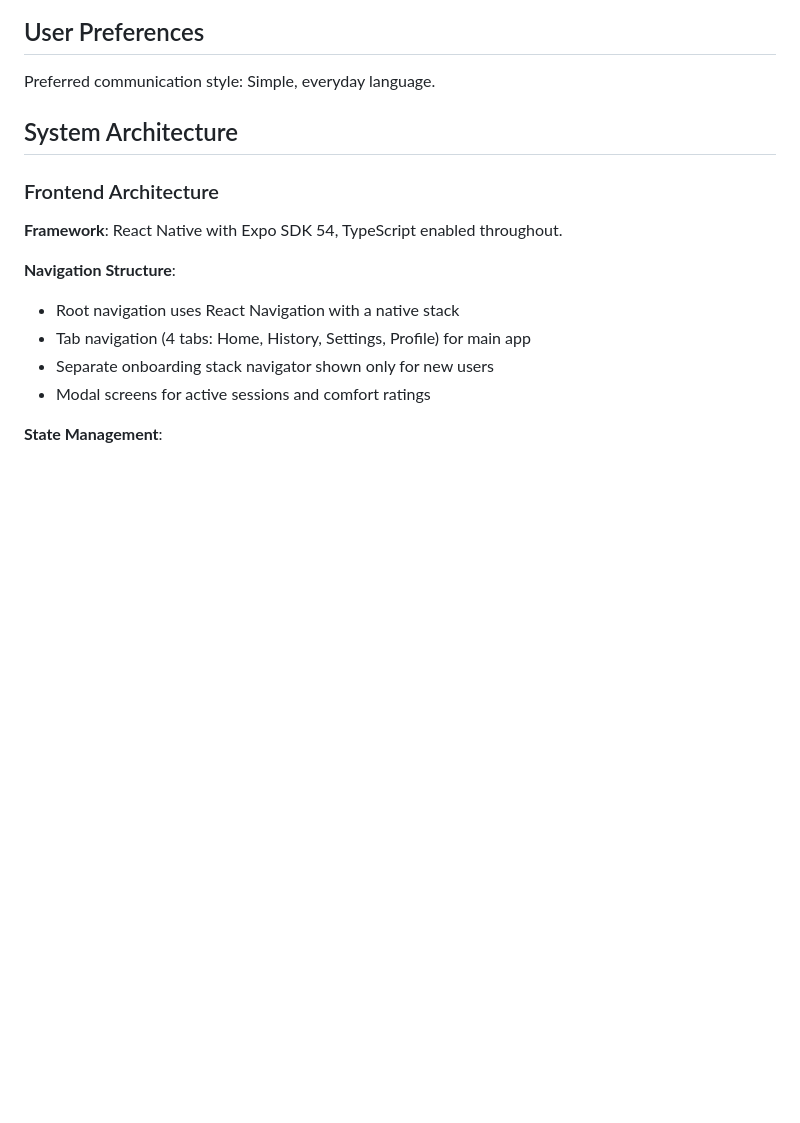
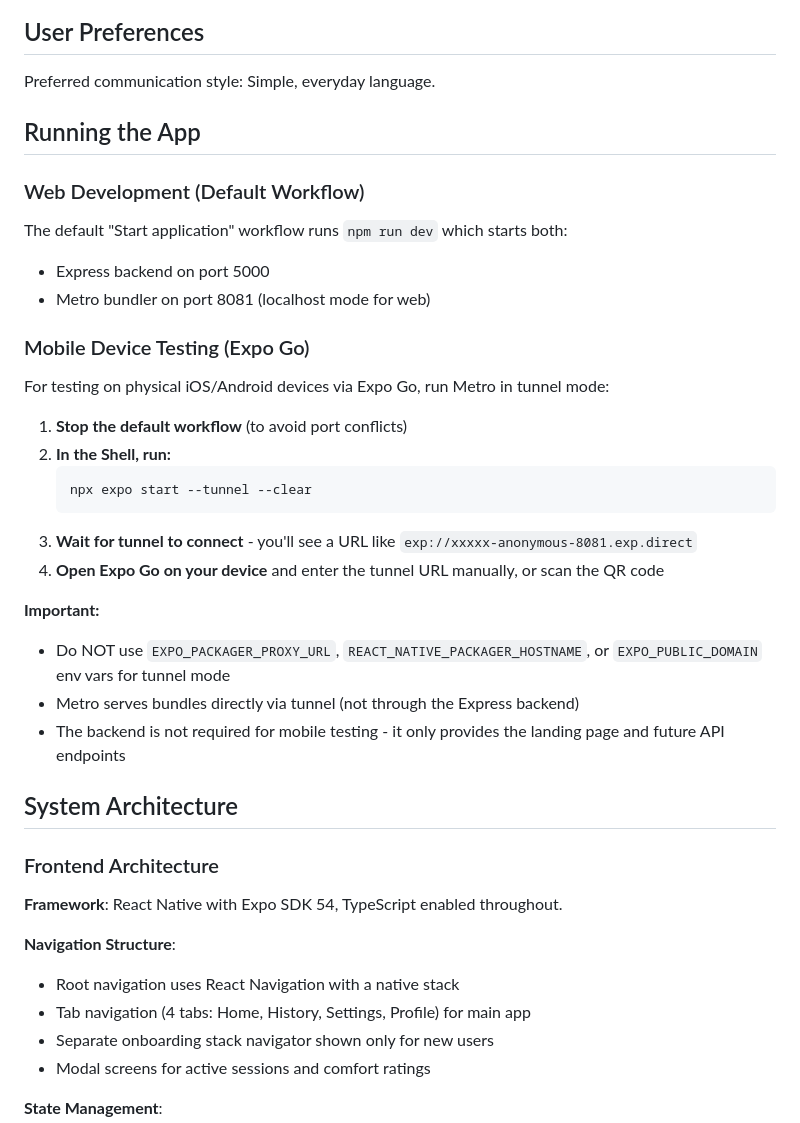
Before and after one commit to quartzsand/Alivio-EaseJan14, a Markdown page: replit.md, the part around the change. GitHub-like rendering; blank space fills up the shorter version.

Commit message:
Add instructions for running Expo Go in tunnel mode for mobile testing
Update replit.md to include steps for running Expo Go in tunnel mode, stopping the default workflow, and setting up the tunnel for mobile device testing.

Replit-Commit-Author: Agent
Replit-Commit-Session-Id: d0f8bf8f-2ba5-4fd8-8831-5f135e42c8ee
Replit-Commit-Checkpoint-Type: full_checkpoint
Replit-Commit-Event-Id: 0f377619-6b1a-453d-96be-d21f0178fb20
Replit-Commit-Screenshot-Url: https://storage.googleapis.com/screenshot-production-us-central1/9ba2ca72-1b3a-414a-89f7-ef1c696e635b/d0f8bf8f-2ba5-4fd8-8831-5f135e42c8ee/D87FJ4z
Replit-Helium-Checkpoint-Created: true

````diff
--- a/replit.md
+++ b/replit.md
@@ -20,6 +20,29 @@ Key features include:
 ## User Preferences
 
 Preferred communication style: Simple, everyday language.
+
+## Running the App
+
+### Web Development (Default Workflow)
+The default "Start application" workflow runs `npm run dev` which starts both:
+- Express backend on port 5000
+- Metro bundler on port 8081 (localhost mode for web)
+
+### Mobile Device Testing (Expo Go)
+For testing on physical iOS/Android devices via Expo Go, run Metro in tunnel mode:
+
+1. **Stop the default workflow** (to avoid port conflicts)
+2. **In the Shell, run:**
+   ```bash
+   npx expo start --tunnel --clear
+   ```
+3. **Wait for tunnel to connect** - you'll see a URL like `exp://xxxxx-anonymous-8081.exp.direct`
+4. **Open Expo Go on your device** and enter the tunnel URL manually, or scan the QR code
+
+**Important:**
+- Do NOT use `EXPO_PACKAGER_PROXY_URL`, `REACT_NATIVE_PACKAGER_HOSTNAME`, or `EXPO_PUBLIC_DOMAIN` env vars for tunnel mode
+- Metro serves bundles directly via tunnel (not through the Express backend)
+- The backend is not required for mobile testing - it only provides the landing page and future API endpoints
 
 ## System Architecture
 
````
